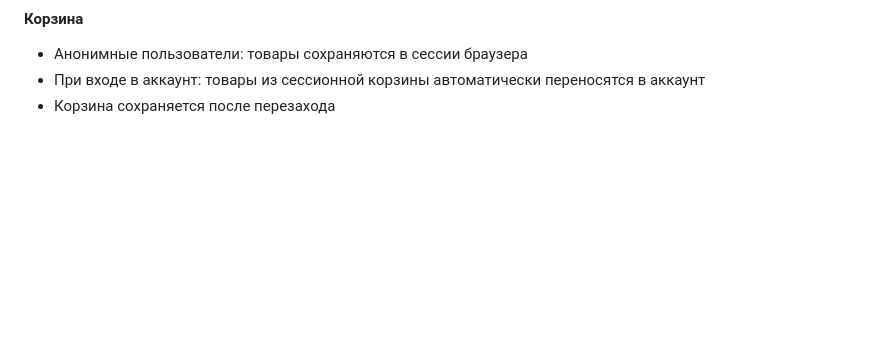
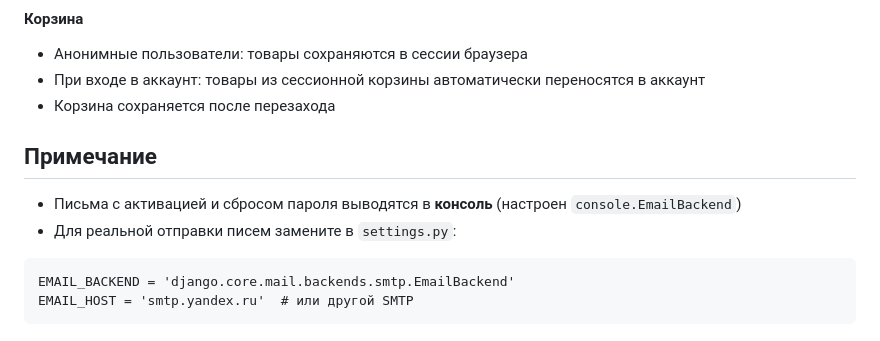
Before and after one commit to Raa5ty/Marketplace_Project, a Markdown page: README.md, the part around the change. Rendered like a GitHub page; blank space fills up the shorter version.

````diff
--- a/README.md
+++ b/README.md
@@ -169,3 +169,14 @@ python manage.py runserver
 * Анонимные пользователи: товары сохраняются в сессии браузера
 * При входе в аккаунт: товары из сессионной корзины автоматически переносятся в аккаунт
 * Корзина сохраняется после перезахода
+
+
+## Примечание
+
+* Письма с активацией и сбросом пароля выводятся в **консоль** (настроен `console.EmailBackend`)
+* Для реальной отправки писем замените в `settings.py`:
+
+```
+EMAIL_BACKEND = 'django.core.mail.backends.smtp.EmailBackend'
+EMAIL_HOST = 'smtp.yandex.ru'  # или другой SMTP
+```
````
